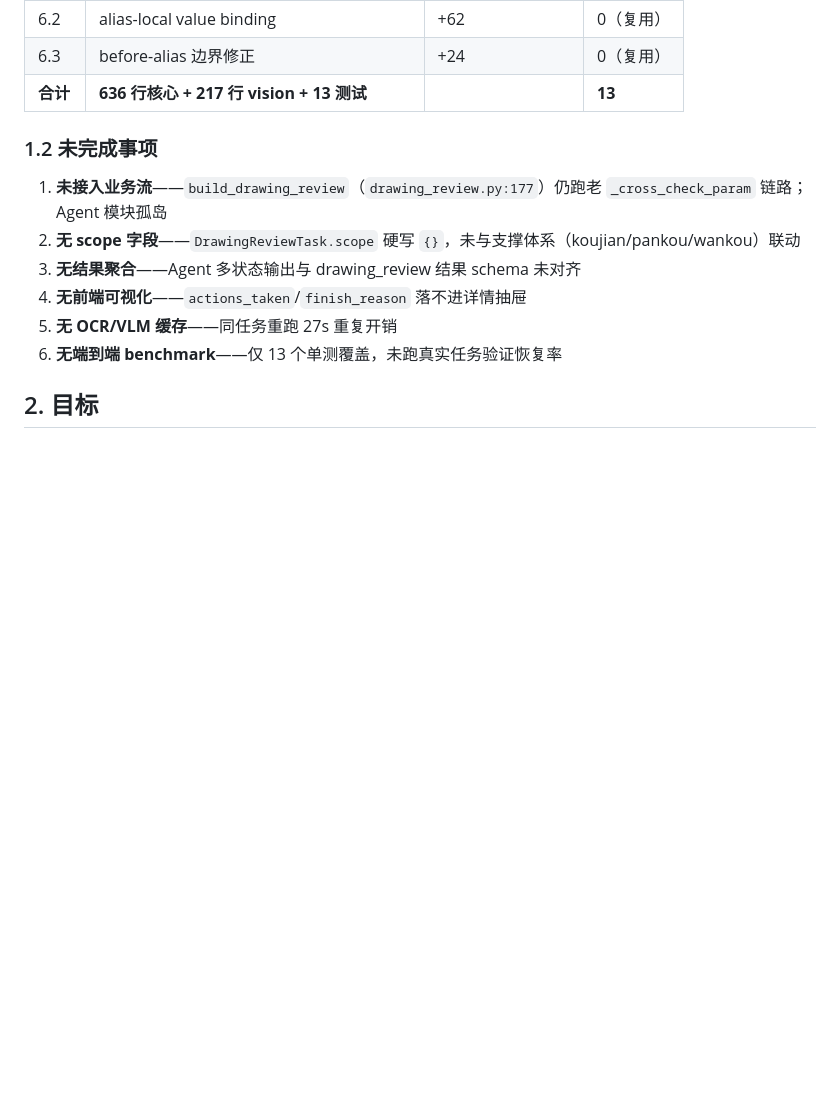
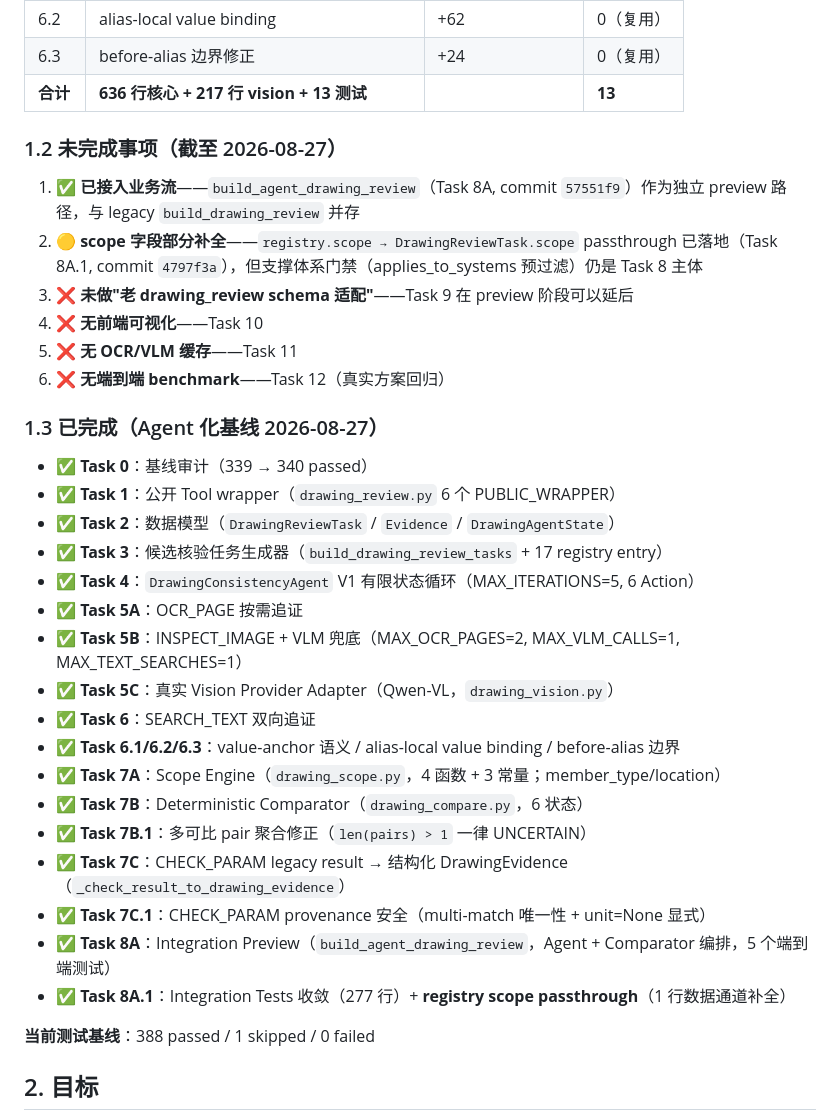
Before and after one commit to TT77517/high-formwork-review, a Markdown page: high-formwork-review/docs/drawing_agent_v1_design.md, the part around one of its changes. Drawn GitHub-style; blank space fills up the shorter version.

```diff
--- a/high-formwork-review/docs/drawing_agent_v1_design.md
+++ b/high-formwork-review/docs/drawing_agent_v1_design.md
@@ -26,14 +26,36 @@
 | 6.3 | before-alias 边界修正 | +24 | 0（复用） |
 | **合计** | **636 行核心 + 217 行 vision + 13 测试** | | **13** |
 
-### 1.2 未完成事项
+### 1.2 未完成事项（截至 2026-08-27）
 
-1. **未接入业务流**——`build_drawing_review`（`drawing_review.py:177`）仍跑老 `_cross_check_param` 链路；Agent 模块孤岛
-2. **无 scope 字段**——`DrawingReviewTask.scope` 硬写 `{}`，未与支撑体系（koujian/pankou/wankou）联动
-3. **无结果聚合**——Agent 多状态输出与 drawing_review 结果 schema 未对齐
-4. **无前端可视化**——`actions_taken`/`finish_reason` 落不进详情抽屉
-5. **无 OCR/VLM 缓存**——同任务重跑 27s 重复开销
-6. **无端到端 benchmark**——仅 13 个单测覆盖，未跑真实任务验证恢复率
+1. ✅ **已接入业务流**——`build_agent_drawing_review`（Task 8A, commit `57551f9`）作为独立 preview 路径，与 legacy `build_drawing_review` 并存
+2. 🟡 **scope 字段部分补全**——`registry.scope → DrawingReviewTask.scope` passthrough 已落地（Task 8A.1, commit `4797f3a`），但支撑体系门禁（applies_to_systems 预过滤）仍是 Task 8 主体
+3. ❌ **未做"老 drawing_review schema 适配"**——Task 9 在 preview 阶段可以延后
+4. ❌ **无前端可视化**——Task 10
+5. ❌ **无 OCR/VLM 缓存**——Task 11
+6. ❌ **无端到端 benchmark**——Task 12（真实方案回归）
+
+### 1.3 已完成（Agent 化基线 2026-08-27）
+
+- ✅ **Task 0**：基线审计（339 → 340 passed）
+- ✅ **Task 1**：公开 Tool wrapper（`drawing_review.py` 6 个 PUBLIC_WRAPPER）
+- ✅ **Task 2**：数据模型（`DrawingReviewTask` / `Evidence` / `DrawingAgentState`）
+- ✅ **Task 3**：候选核验任务生成器（`build_drawing_review_tasks` + 17 registry entry）
+- ✅ **Task 4**：`DrawingConsistencyAgent` V1 有限状态循环（MAX_ITERATIONS=5, 6 Action）
+- ✅ **Task 5A**：OCR_PAGE 按需追证
+- ✅ **Task 5B**：INSPECT_IMAGE + VLM 兜底（MAX_OCR_PAGES=2, MAX_VLM_CALLS=1, MAX_TEXT_SEARCHES=1）
+- ✅ **Task 5C**：真实 Vision Provider Adapter（Qwen-VL，`drawing_vision.py`）
+- ✅ **Task 6**：SEARCH_TEXT 双向追证
+- ✅ **Task 6.1/6.2/6.3**：value-anchor 语义 / alias-local value binding / before-alias 边界
+- ✅ **Task 7A**：Scope Engine（`drawing_scope.py`，4 函数 + 3 常量；member_type/location）
+- ✅ **Task 7B**：Deterministic Comparator（`drawing_compare.py`，6 状态）
+- ✅ **Task 7B.1**：多可比 pair 聚合修正（`len(pairs) > 1` 一律 UNCERTAIN）
+- ✅ **Task 7C**：CHECK_PARAM legacy result → 结构化 DrawingEvidence（`_check_result_to_drawing_evidence`）
+- ✅ **Task 7C.1**：CHECK_PARAM provenance 安全（multi-match 唯一性 + unit=None 显式）
+- ✅ **Task 8A**：Integration Preview（`build_agent_drawing_review`，Agent + Comparator 编排，5 个端到端测试）
+- ✅ **Task 8A.1**：Integration Tests 收敛（277 行）+ **registry scope passthrough**（1 行数据通道补全）
+
+**当前测试基线**：388 passed / 1 skipped / 0 failed
 
 ## 2. 目标
 
```
Also changed, not shown: other parts of high-formwork-review/docs/drawing_agent_v1_design.md (+40 -0 lines), PROGRESS.md (+14 -0 lines).
